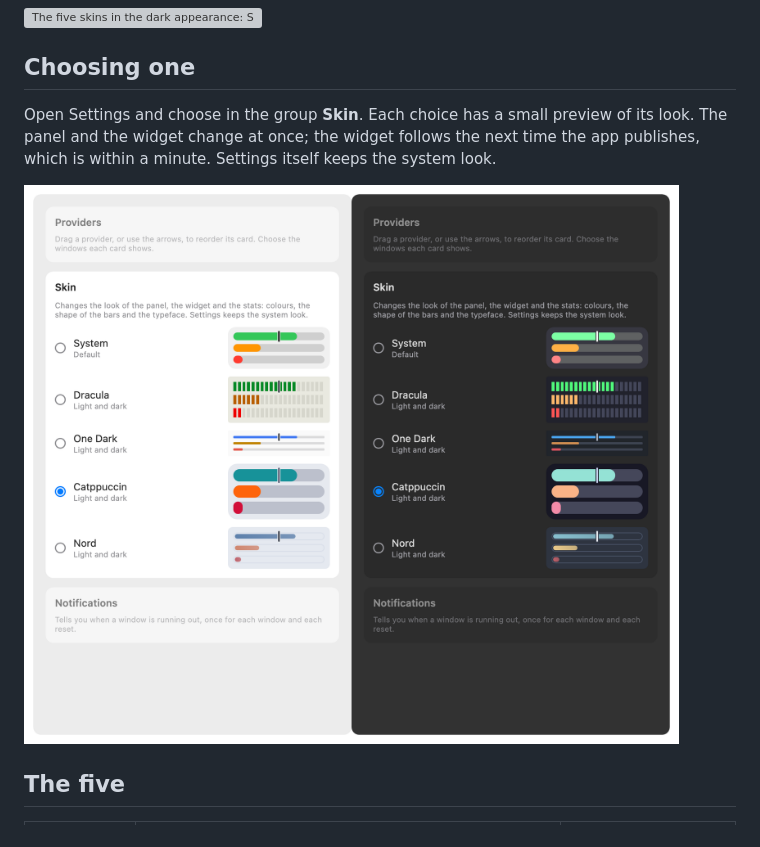
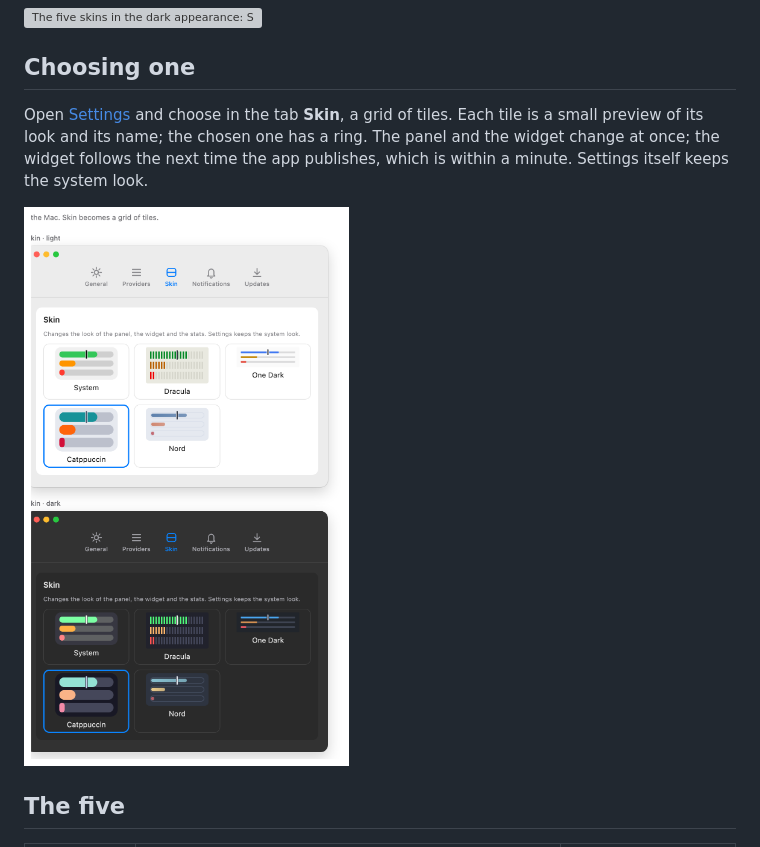
Before and after one commit to fmmenchi/tokenmeter, a Markdown page: docs/use/skins.md, the part around one of its changes. Rendered like a GitHub page; pictures changed too: docs/assets/skins-settings.png; grey boxes are pictures that could not be loaded.

Commit message:
docs(use): a page for the settings in tabs, and the skins page with the grid of tiles
Co-Authored-By: Claude Sonnet 5.5 <noreply@anthropic.com>

```diff
--- a/docs/use/skins.md
+++ b/docs/use/skins.md
@@ -12,6 +12,6 @@ A skin changes how the panel, the widget and the stats look: the colours, the sh
 
 ## Choosing one
 
-Open Settings and choose in the group **Skin**. Each choice has a small preview of its look. The panel and the widget change at
+Open [Settings](./settings.md) and choose in the tab **Skin**, a grid of tiles. Each tile is a small preview of its look and its name; the chosen one has a ring. The panel and the widget change at
 once; the widget follows the next time the app publishes, which is within a minute. Settings itself keeps the system look.
 
```
Also changed, not shown: other parts of docs/use/skins.md (+1 -1 lines), docs/use/settings.md (added, +28 -0 lines), docs/assets/settings-tabs.png (added).
